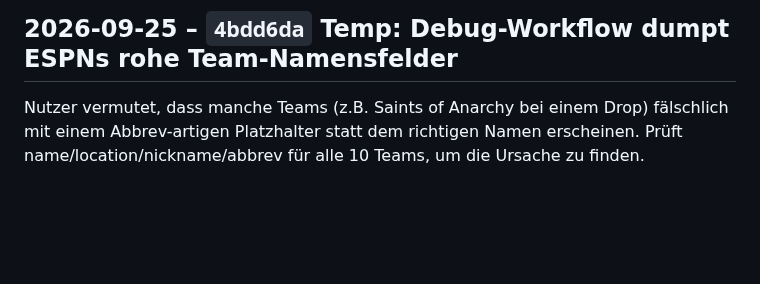
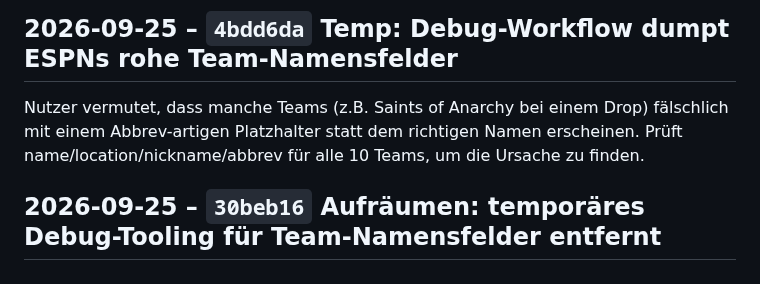
Before and after one commit to RadoSantar/draft-room, a Markdown page: docs/CHANGELOG.md, the part around the change. Rendered like a GitHub page; blank space fills up the shorter version.

Commit message:
Changelog: Aufräumen: temporäres Debug-Tooling für Team-Namensfelder entfernt

```diff
--- a/docs/CHANGELOG.md
+++ b/docs/CHANGELOG.md
@@ -1351,3 +1351,5 @@ Nutzer vermutet, dass manche Teams (z.B. Saints of Anarchy bei einem
 Drop) fälschlich mit einem Abbrev-artigen Platzhalter statt dem
 richtigen Namen erscheinen. Prüft name/location/nickname/abbrev für
 alle 10 Teams, um die Ursache zu finden.
+
+## 2026-09-25 – `30beb16` Aufräumen: temporäres Debug-Tooling für Team-Namensfelder entfernt
```
